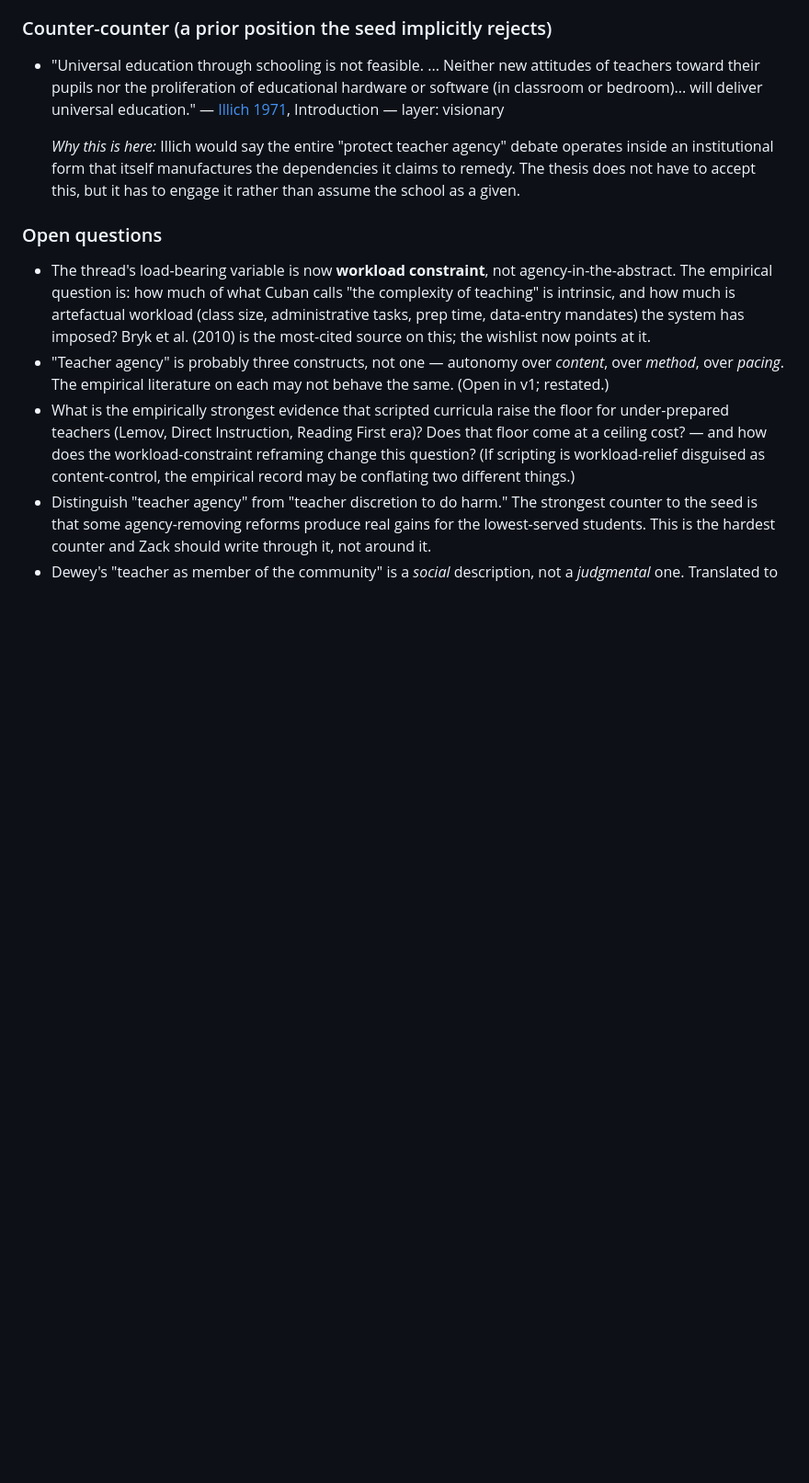
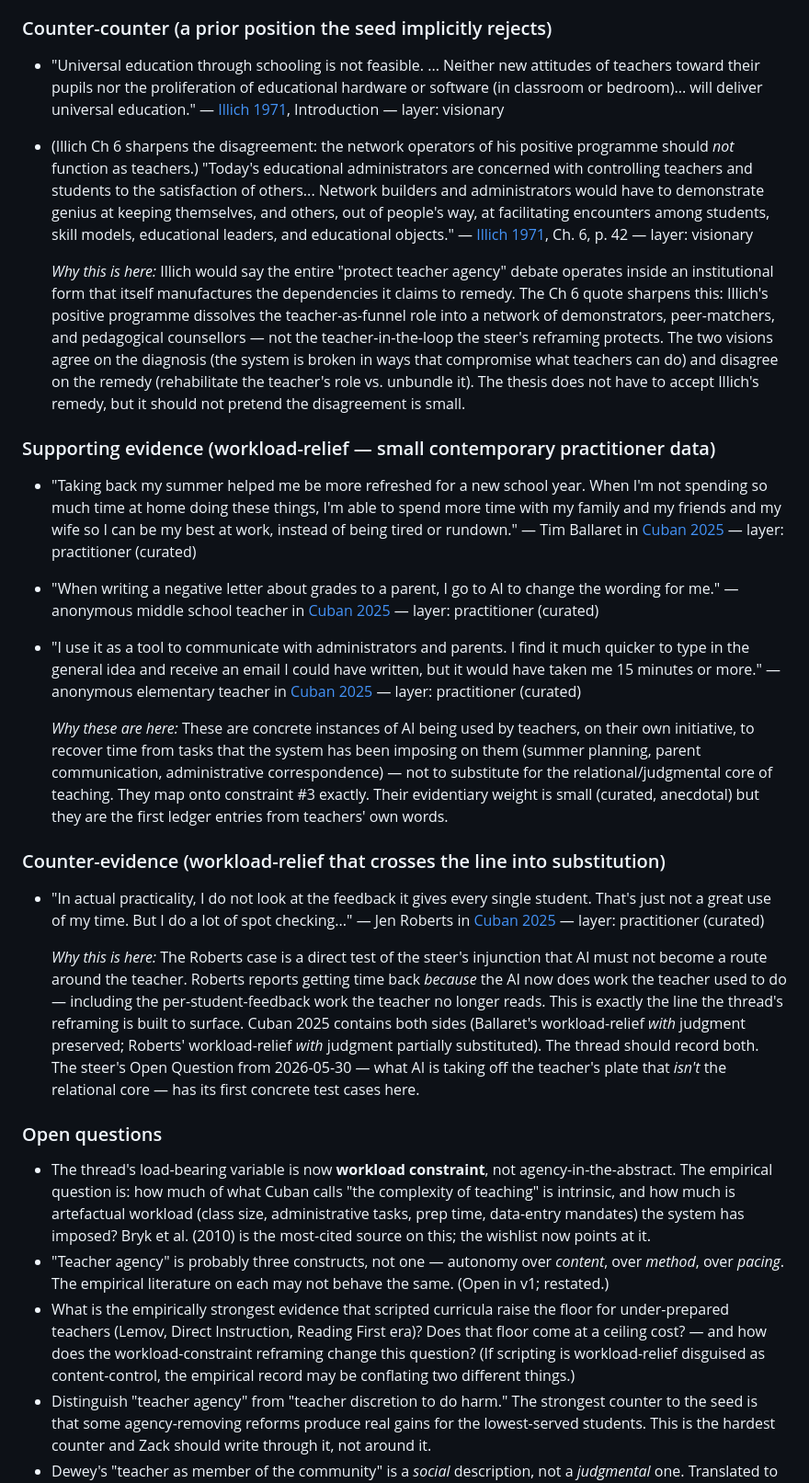
Before and after one commit to ZacKlinger/learning-thesis, a Markdown page: claim-evidence/teacher-agency.md, the part around one of its changes. Shown at 92% size. Rendered like a GitHub page; blank space fills up the shorter version.

Commit message:
claim-evidence: teacher-agency — add Cuban 2025 workload-relief data; sharpen Illich Ch 6 disagreement

```diff
--- a/claim-evidence/teacher-agency.md
+++ b/claim-evidence/teacher-agency.md
@@ -98,11 +107,66 @@ the ledger.
   educational hardware or software (in classroom or bedroom)... will deliver
   universal education."
   — [Illich 1971](../sources/Illich-1971-deschooling-society.md), Introduction — layer: visionary
+- (Illich Ch 6 sharpens the disagreement: the network operators of his
+  positive programme should *not* function as teachers.)
+  "Today's educational administrators are concerned with controlling
+  teachers and students to the satisfaction of others... Network builders
+  and administrators would have to demonstrate genius at keeping
+  themselves, and others, out of people's way, at facilitating encounters
+  among students, skill models, educational leaders, and educational
+  objects."
+  — [Illich 1971](../sources/Illich-1971-deschooling-society.md), Ch. 6, p. 42 — layer: visionary
 
   *Why this is here:* Illich would say the entire "protect teacher agency"
   debate operates inside an institutional form that itself manufactures the
-  dependencies it claims to remedy. The thesis does not have to accept this,
-  but it has to engage it rather than assume the school as a given.
+  dependencies it claims to remedy. The Ch 6 quote sharpens this: Illich's
+  positive programme dissolves the teacher-as-funnel role into a network
+  of demonstrators, peer-matchers, and pedagogical counsellors — not the
+  teacher-in-the-loop the steer's reframing protects. The two visions
+  agree on the diagnosis (the system is broken in ways that compromise
+  what teachers can do) and disagree on the remedy (rehabilitate the
+  teacher's role vs. unbundle it). The thesis does not have to accept
+  Illich's remedy, but it should not pretend the disagreement is small.
+
+### Supporting evidence (workload-relief — small contemporary practitioner data)
+- "Taking back my summer helped me be more refreshed for a new school
+  year. When I'm not spending so much time at home doing these things,
+  I'm able to spend more time with my family and my friends and my wife
+  so I can be my best at work, instead of being tired or rundown."
+  — Tim Ballaret in [Cuban 2025](../sources/Cuban-2025-some-teachers-use-of-ai.md) — layer: practitioner (curated)
+- "When writing a negative letter about grades to a parent, I go to AI
+  to change the wording for me."
+  — anonymous middle school teacher in [Cuban 2025](../sources/Cuban-2025-some-teachers-use-of-ai.md) — layer: practitioner (curated)
+- "I use it as a tool to communicate with administrators and parents.
+  I find it much quicker to type in the general idea and receive an email
+  I could have written, but it would have taken me 15 minutes or more."
+  — anonymous elementary teacher in [Cuban 2025](../sources/Cuban-2025-some-teachers-use-of-ai.md) — layer: practitioner (curated)
+
+  *Why these are here:* These are concrete instances of AI being used by
+  teachers, on their own initiative, to recover time from tasks that the
+  system has been imposing on them (summer planning, parent communication,
+  administrative correspondence) — not to substitute for the
+  relational/judgmental core of teaching. They map onto constraint #3
+  exactly. Their evidentiary weight is small (curated, anecdotal) but
+  they are the first ledger entries from teachers' own words.
+
+### Counter-evidence (workload-relief that crosses the line into substitution)
+- "In actual practicality, I do not look at the feedback it gives every
+  single student. That's just not a great use of my time. But I do a lot
+  of spot checking..."
+  — Jen Roberts in [Cuban 2025](../sources/Cuban-2025-some-teachers-use-of-ai.md) — layer: practitioner (curated)
+
+  *Why this is here:* The Roberts case is a direct test of the steer's
+  injunction that AI must not become a route around the teacher. Roberts
+  reports getting time back *because* the AI now does work the teacher
+  used to do — including the per-student-feedback work the teacher no
+  longer reads. This is exactly the line the thread's reframing is built
+  to surface. Cuban 2025 contains both sides (Ballaret's workload-relief
+  *with* judgment preserved; Roberts' workload-relief *with* judgment
+  partially substituted). The thread should record both. The steer's
+  Open Question from 2026-05-30 — what AI is taking off the teacher's
+  plate that *isn't* the relational core — has its first concrete test
+  cases here.
 
 ### Open questions
 - The thread's load-bearing variable is now **workload constraint**, not
```
Also changed, not shown: other parts of claim-evidence/teacher-agency.md (+30 -21 lines).
